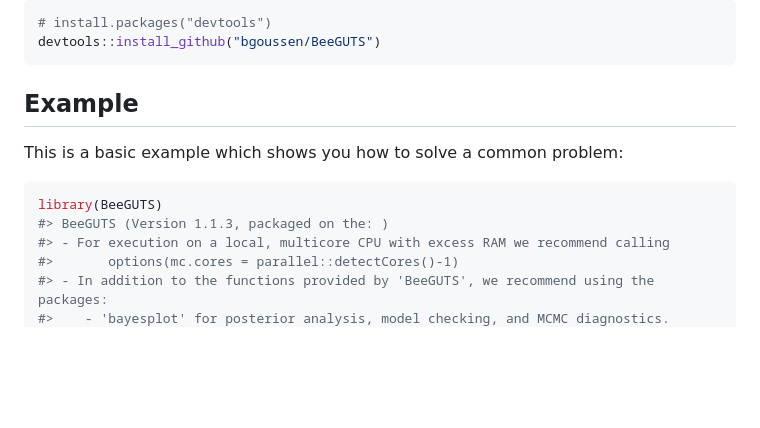
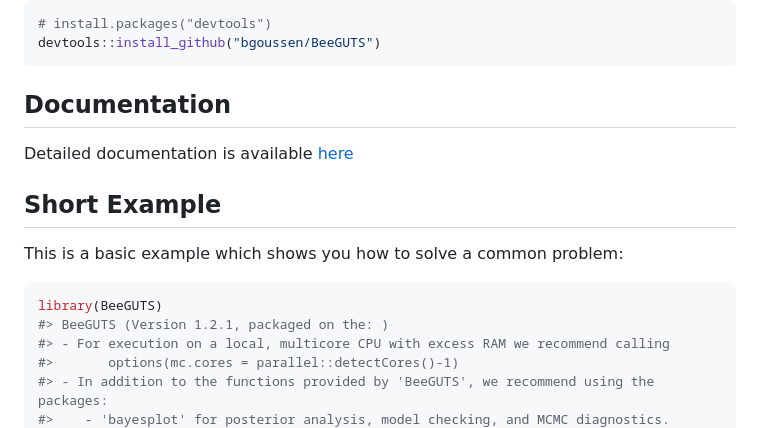
Before and after one commit to bgoussen/BeeGUTS, a Markdown page: README.md, the part around the change printed below. Rendered like a GitHub page; blank space fills up the shorter version.

````diff
--- a/README.md
+++ b/README.md
@@ -34,13 +34,17 @@ And the development version from [GitHub](https://github.com/) with:
 devtools::install_github("bgoussen/BeeGUTS")
 ```
 
-## Example
+## Documentation
+
+Detailed documentation is available [here](./docs/home.md)
+
+## Short Example
 
 This is a basic example which shows you how to solve a common problem:
 
 ``` r
 library(BeeGUTS)
-#> BeeGUTS (Version 1.1.3, packaged on the: )
+#> BeeGUTS (Version 1.2.1, packaged on the: )
 #> - For execution on a local, multicore CPU with excess RAM we recommend calling
 #>       options(mc.cores = parallel::detectCores()-1)
 #> - In addition to the functions provided by 'BeeGUTS', we recommend using the packages:
````
Also changed, not shown: other parts of README.md (+7 -7 lines), docs/TRT_check.md (added, +7 -0 lines), man/figures/README-example-2.png, man/figures/README-example-3.png, man/figures/README-example-4.png, man/figures/README-example-5.png, 9 other files.
